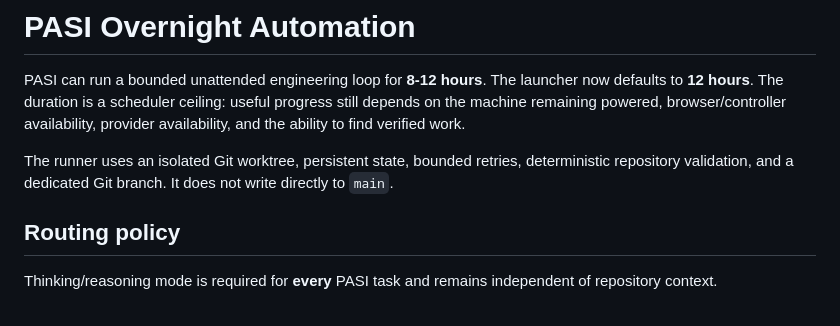
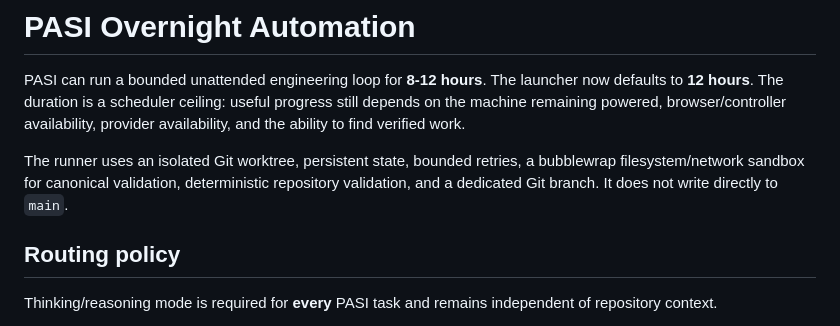
Before and after one commit to th3-st0v3/personal-ai-system, a Markdown page: docs/operations/overnight-automation.md, the part around the change. Rendered like a GitHub page.

Commit message:
docs: document validation sandbox prerequisite

```diff
--- a/docs/operations/overnight-automation.md
+++ b/docs/operations/overnight-automation.md
@@ -2,7 +2,7 @@
 
 PASI can run a bounded unattended engineering loop for **8-12 hours**. The launcher now defaults to **12 hours**. The duration is a scheduler ceiling: useful progress still depends on the machine remaining powered, browser/controller availability, provider availability, and the ability to find verified work.
 
-The runner uses an isolated Git worktree, persistent state, bounded retries, deterministic repository validation, and a dedicated Git branch. It does not write directly to `main`.
+The runner uses an isolated Git worktree, persistent state, bounded retries, a bubblewrap filesystem/network sandbox for canonical validation, deterministic repository validation, and a dedicated Git branch. It does not write directly to `main`.
 
 ## Routing policy
 
```
